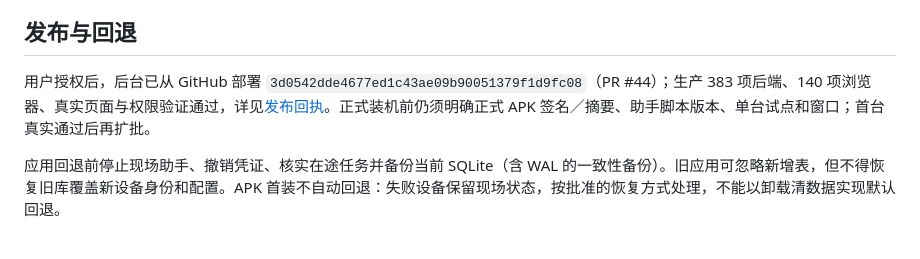
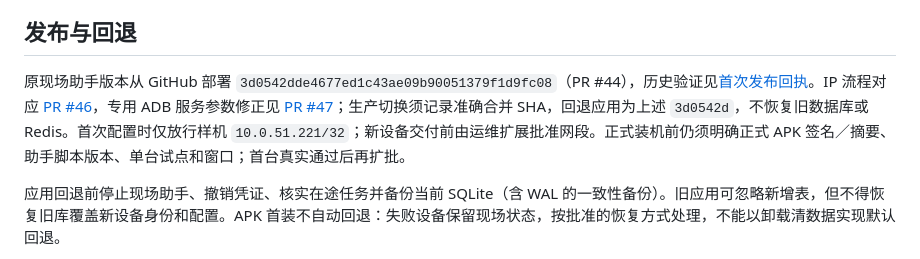
Before and after one commit to arthurxbwang/roombeacon, a Markdown page: docs/installation-delivery.md, the part around the change. Drawn GitHub-style.

Commit message:
docs(installation): distinguish IP flow release and rollback

```diff
--- a/docs/installation-delivery.md
+++ b/docs/installation-delivery.md
@@ -116,7 +116,7 @@ python scripts/roombeacon_installer.py run \
 
 ## 发布与回退
 
-用户授权后，后台已从 GitHub 部署 `3d0542dde4677ed1c43ae09b90051379f1d9fc08`（PR #44）；生产 383 项后端、140 项浏览器、真实页面与权限验证通过，详见[发布回执](production-installation-2026-10-08.md)。正式装机前仍须明确正式 APK 签名／摘要、助手脚本版本、单台试点和窗口；首台真实通过后再扩批。
+原现场助手版本从 GitHub 部署 `3d0542dde4677ed1c43ae09b90051379f1d9fc08`（PR #44），历史验证见[首次发布回执](production-installation-2026-10-08.md)。IP 流程对应 [PR #46](https://github.com/arthurxbwang/roombeacon/pull/46)，专用 ADB 服务参数修正见 [PR #47](https://github.com/arthurxbwang/roombeacon/pull/47)；生产切换须记录准确合并 SHA，回退应用为上述 `3d0542d`，不恢复旧数据库或 Redis。首次配置时仅放行样机 `10.0.51.221/32`；新设备交付前由运维扩展批准网段。正式装机前仍须明确正式 APK 签名／摘要、助手脚本版本、单台试点和窗口；首台真实通过后再扩批。
 
 应用回退前停止现场助手、撤销凭证、核实在途任务并备份当前 SQLite（含 WAL 的一致性备份）。旧应用可忽略新增表，但不得恢复旧库覆盖新设备身份和配置。APK 首装不自动回退：失败设备保留现场状态，按批准的恢复方式处理，不能以卸载清数据实现默认回退。
 
```
